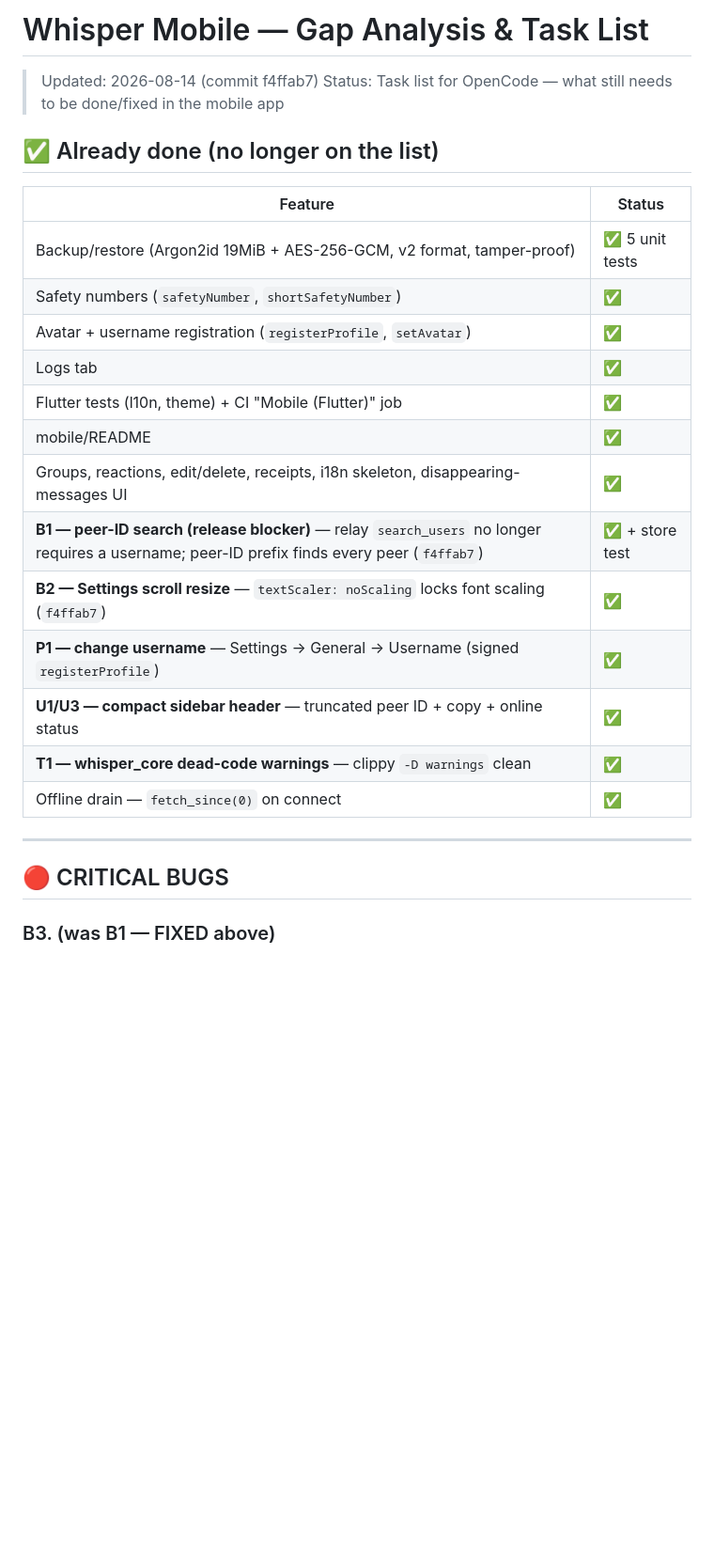
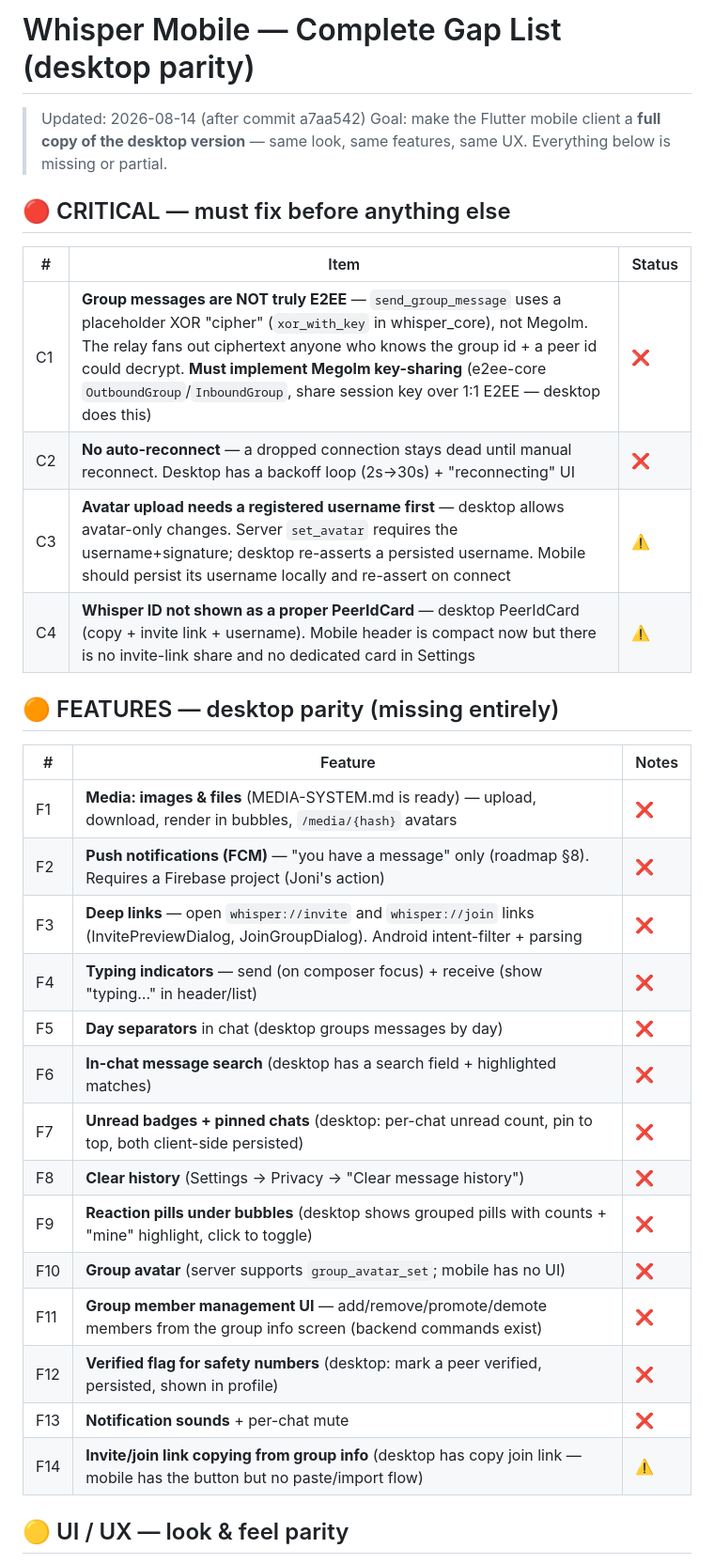
Before and after one commit to ZoniBoy00/Whisper-Chat, a Markdown page: docs/MOBILE-GAP.md, the part around one of its changes. Shown at 94% size. Drawn GitHub-style; blank space fills up the shorter version.

```diff
--- a/docs/MOBILE-GAP.md
+++ b/docs/MOBILE-GAP.md
@@ -1,29 +1,36 @@
-# Whisper Mobile — Gap Analysis & Task List
+# Whisper Mobile — Complete Gap List (desktop parity)
 
-> Updated: 2026-08-14 (commit f4ffab7)
-> Status: Task list for OpenCode — what still needs to be done/fixed in the mobile app
+> Updated: 2026-08-14 (after commit a7aa542)
+> Goal: make the Flutter mobile client a **full copy of the desktop version** —
+> same look, same features, same UX. Everything below is missing or partial.
 
-## ✅ Already done (no longer on the list)
+## 🔴 CRITICAL — must fix before anything else
 
-| Feature | Status |
-|---|---|
-| Backup/restore (Argon2id 19MiB + AES-256-GCM, v2 format, tamper-proof) | ✅ 5 unit tests |
-| Safety numbers (`safetyNumber`, `shortSafetyNumber`) | ✅ |
-| Avatar + username registration (`registerProfile`, `setAvatar`) | ✅ |
-| Logs tab | ✅ |
-| Flutter tests (l10n, theme) + CI "Mobile (Flutter)" job | ✅ |
-| mobile/README | ✅ |
-| Groups, reactions, edit/delete, receipts, i18n skeleton, disappearing-messages UI | ✅ |
-| **B1 — peer-ID search (release blocker)** — relay `search_users` no longer requires a username; peer-ID prefix finds every peer (`f4ffab7`) | ✅ + store test |
-| **B2 — Settings scroll resize** — `textScaler: noScaling` locks font scaling (`f4ffab7`) | ✅ |
-| **P1 — change username** — Settings → General → Username (signed `registerProfile`) | ✅ |
-| **U1/U3 — compact sidebar header** — truncated peer ID + copy + online status | ✅ |
-| **T1 — whisper_core dead-code warnings** — clippy `-D warnings` clean | ✅ |
-| Offline drain — `fetch_since(0)` on connect | ✅ |
+| # | Item | Status |
+|---|---|---|
+| C1 | **Group messages are NOT truly E2EE** — `send_group_message` uses a placeholder XOR "cipher" (`xor_with_key` in whisper_core), not Megolm. The relay fans out ciphertext anyone who knows the group id + a peer id could decrypt. **Must implement Megolm key-sharing** (e2ee-core `OutboundGroup`/`InboundGroup`, share session key over 1:1 E2EE — desktop does this) | ❌ |
+| C2 | **No auto-reconnect** — a dropped connection stays dead until manual reconnect. Desktop has a backoff loop (2s→30s) + "reconnecting" UI | ❌ |
+| C3 | **Avatar upload needs a registered username first** — desktop allows avatar-only changes. Server `set_avatar` requires the username+signature; desktop re-asserts a persisted username. Mobile should persist its username locally and re-assert on connect | ⚠️ |
+| C4 | **Whisper ID not shown as a proper PeerIdCard** — desktop PeerIdCard (copy + invite link + username). Mobile header is compact now but there is no invite-link share and no dedicated card in Settings | ⚠️ |
 
----
+## 🟠 FEATURES — desktop parity (missing entirely)
 
-## 🔴 CRITICAL BUGS
+| # | Feature | Notes |
+|---|---|---|
+| F1 | **Media: images & files** (MEDIA-SYSTEM.md is ready) — upload, download, render in bubbles, `/media/{hash}` avatars | ❌ |
+| F2 | **Push notifications (FCM)** — "you have a message" only (roadmap §8). Requires a Firebase project (Joni's action) | ❌ |
+| F3 | **Deep links** — open `whisper://invite` and `whisper://join` links (InvitePreviewDialog, JoinGroupDialog). Android intent-filter + parsing | ❌ |
+| F4 | **Typing indicators** — send (on composer focus) + receive (show "typing…" in header/list) | ❌ |
+| F5 | **Day separators** in chat (desktop groups messages by day) | ❌ |
+| F6 | **In-chat message search** (desktop has a search field + highlighted matches) | ❌ |
+| F7 | **Unread badges + pinned chats** (desktop: per-chat unread count, pin to top, both client-side persisted) | ❌ |
+| F8 | **Clear history** (Settings → Privacy → "Clear message history") | ❌ |
+| F9 | **Reaction pills under bubbles** (desktop shows grouped pills with counts + "mine" highlight, click to toggle) | ❌ |
+| F10 | **Group avatar** (server supports `group_avatar_set`; mobile has no UI) | ❌ |
+| F11 | **Group member management UI** — add/remove/promote/demote members from the group info screen (backend commands exist) | ❌ |
+| F12 | **Verified flag for safety numbers** (desktop: mark a peer verified, persisted, shown in profile) | ❌ |
+| F13 | **Notification sounds** + per-chat mute | ❌ |
+| F14 | **Invite/join link copying from group info** (desktop has copy join link — mobile has the button but no paste/import flow) | ⚠️ |
 
-### B3. (was B1 — FIXED above)
+## 🟡 UI / UX — look & feel parity
 
```
Also changed, not shown: other parts of docs/MOBILE-GAP.md (+31 -56 lines).
